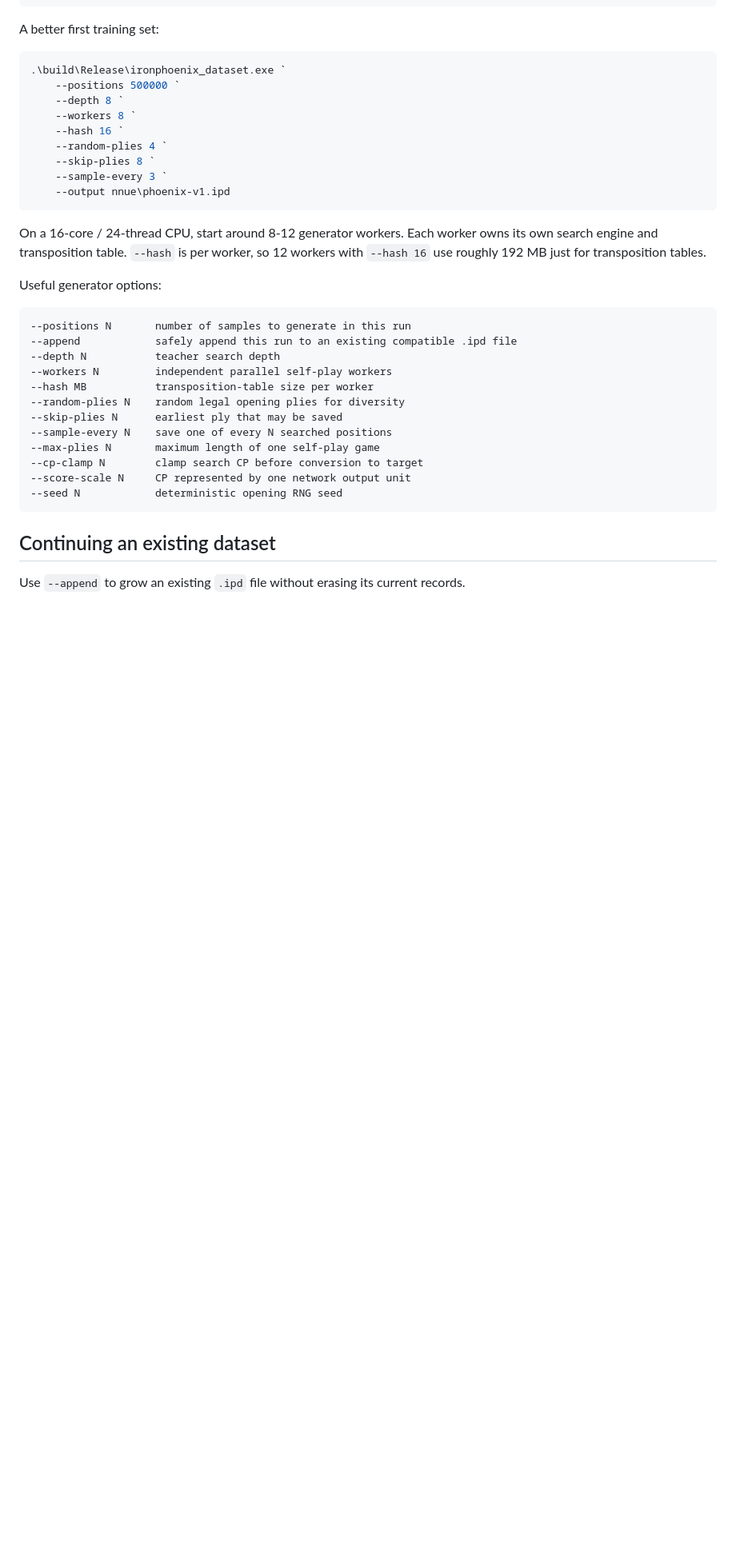
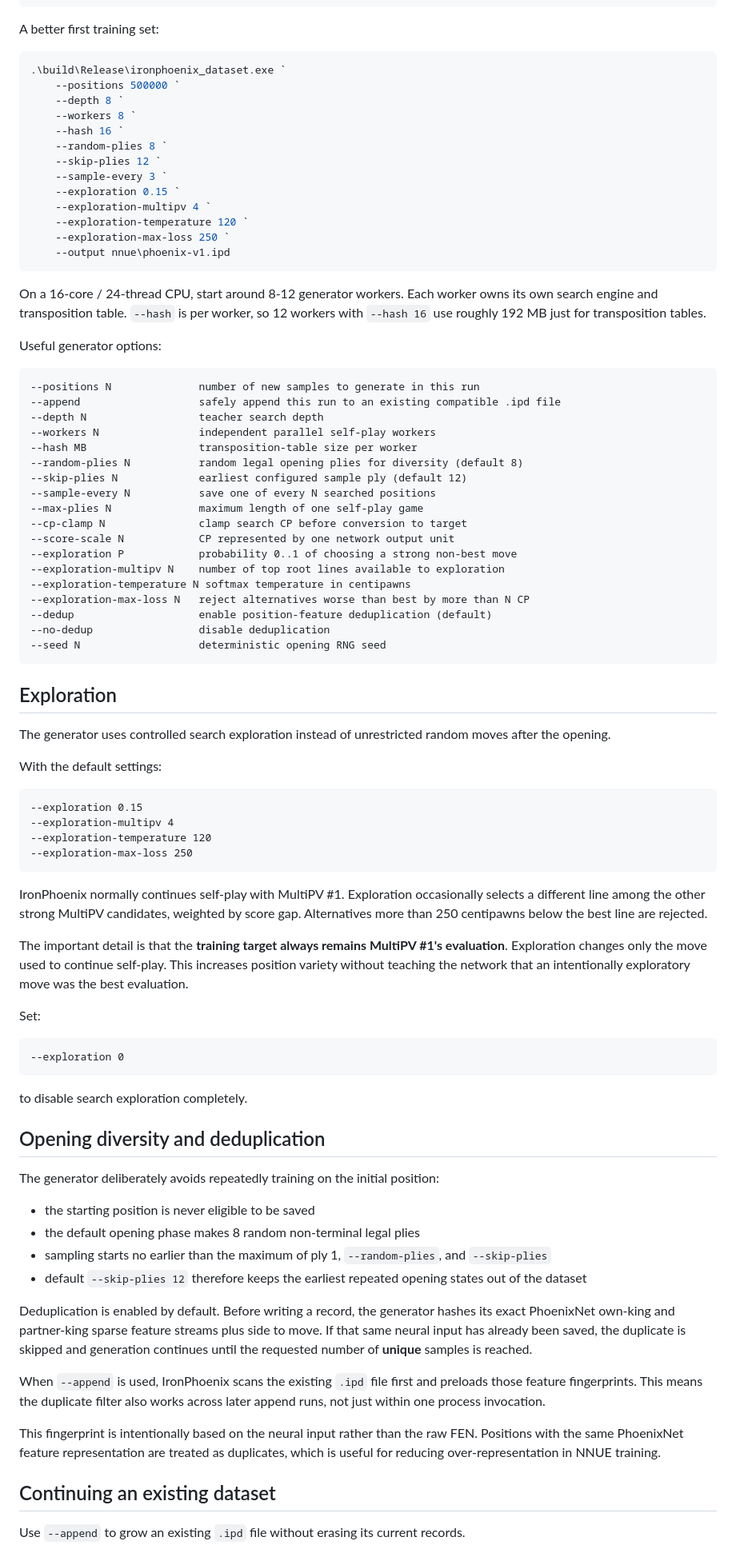
Before and after one commit to KnightStackSys/IronPhoenix, a Markdown page: nnue/README.md, the part around one of its changes. Shown at 80% size. GitHub-like rendering; blank space fills up the shorter version.

Commit message:
Document MultiPV exploration and deduplicated dataset generation

````diff
--- a/nnue/README.md
+++ b/nnue/README.md
@@ -71,9 +90,13 @@ A better first training set:
     --depth 8 `
     --workers 8 `
     --hash 16 `
-    --random-plies 4 `
-    --skip-plies 8 `
+    --random-plies 8 `
+    --skip-plies 12 `
     --sample-every 3 `
+    --exploration 0.15 `
+    --exploration-multipv 4 `
+    --exploration-temperature 120 `
+    --exploration-max-loss 250 `
     --output nnue\phoenix-v1.ipd
 ```
 
@@ -82,19 +105,65 @@ On a 16-core / 24-thread CPU, start around 8-12 generator workers. Each worker o
 Useful generator options:
 
 ```text
---positions N       number of samples to generate in this run
---append            safely append this run to an existing compatible .ipd file
---depth N           teacher search depth
---workers N         independent parallel self-play workers
---hash MB           transposition-table size per worker
---random-plies N    random legal opening plies for diversity
---skip-plies N      earliest ply that may be saved
---sample-every N    save one of every N searched positions
---max-plies N       maximum length of one self-play game
---cp-clamp N        clamp search CP before conversion to target
---score-scale N     CP represented by one network output unit
---seed N            deterministic opening RNG seed
+--positions N              number of new samples to generate in this run
+--append                   safely append this run to an existing compatible .ipd file
+--depth N                  teacher search depth
+--workers N                independent parallel self-play workers
+--hash MB                  transposition-table size per worker
+--random-plies N           random legal opening plies for diversity (default 8)
+--skip-plies N             earliest configured sample ply (default 12)
+--sample-every N           save one of every N searched positions
+--max-plies N              maximum length of one self-play game
+--cp-clamp N               clamp search CP before conversion to target
+--score-scale N            CP represented by one network output unit
+--exploration P            probability 0..1 of choosing a strong non-best move
+--exploration-multipv N    number of top root lines available to exploration
+--exploration-temperature N softmax temperature in centipawns
+--exploration-max-loss N   reject alternatives worse than best by more than N CP
+--dedup                    enable position-feature deduplication (default)
+--no-dedup                 disable deduplication
+--seed N                   deterministic opening RNG seed
 ```
+
+## Exploration
+
+The generator uses controlled search exploration instead of unrestricted random moves after the opening.
+
+With the default settings:
+
+```text
+--exploration 0.15
+--exploration-multipv 4
+--exploration-temperature 120
+--exploration-max-loss 250
+```
+
+IronPhoenix normally continues self-play with MultiPV #1. Exploration occasionally selects a different line among the other strong MultiPV candidates, weighted by score gap. Alternatives more than 250 centipawns below the best line are rejected.
+
+The important detail is that the **training target always remains MultiPV #1's evaluation**. Exploration changes only the move used to continue self-play. This increases position variety without teaching the network that an intentionally exploratory move was the best evaluation.
+
+Set:
+
+```text
+--exploration 0
+```
+
+to disable search exploration completely.
+
+## Opening diversity and deduplication
+
+The generator deliberately avoids repeatedly training on the initial position:
+
+- the starting position is never eligible to be saved
+- the default opening phase makes 8 random non-terminal legal plies
+- sampling starts no earlier than the maximum of ply 1, `--random-plies`, and `--skip-plies`
+- default `--skip-plies 12` therefore keeps the earliest repeated opening states out of the dataset
+
+Deduplication is enabled by default. Before writing a record, the generator hashes its exact PhoenixNet own-king and partner-king sparse feature streams plus side to move. If that same neural input has already been saved, the duplicate is skipped and generation continues until the requested number of **unique** samples is reached.
+
+When `--append` is used, IronPhoenix scans the existing `.ipd` file first and preloads those feature fingerprints. This means the duplicate filter also works across later append runs, not just within one process invocation.
+
+This fingerprint is intentionally based on the neural input rather than the raw FEN. Positions with the same PhoenixNet feature representation are treated as duplicates, which is useful for reducing over-representation in NNUE training.
 
 ## Continuing an existing dataset
 
````
Also changed, not shown: other parts of nnue/README.md (+26 -5 lines).
